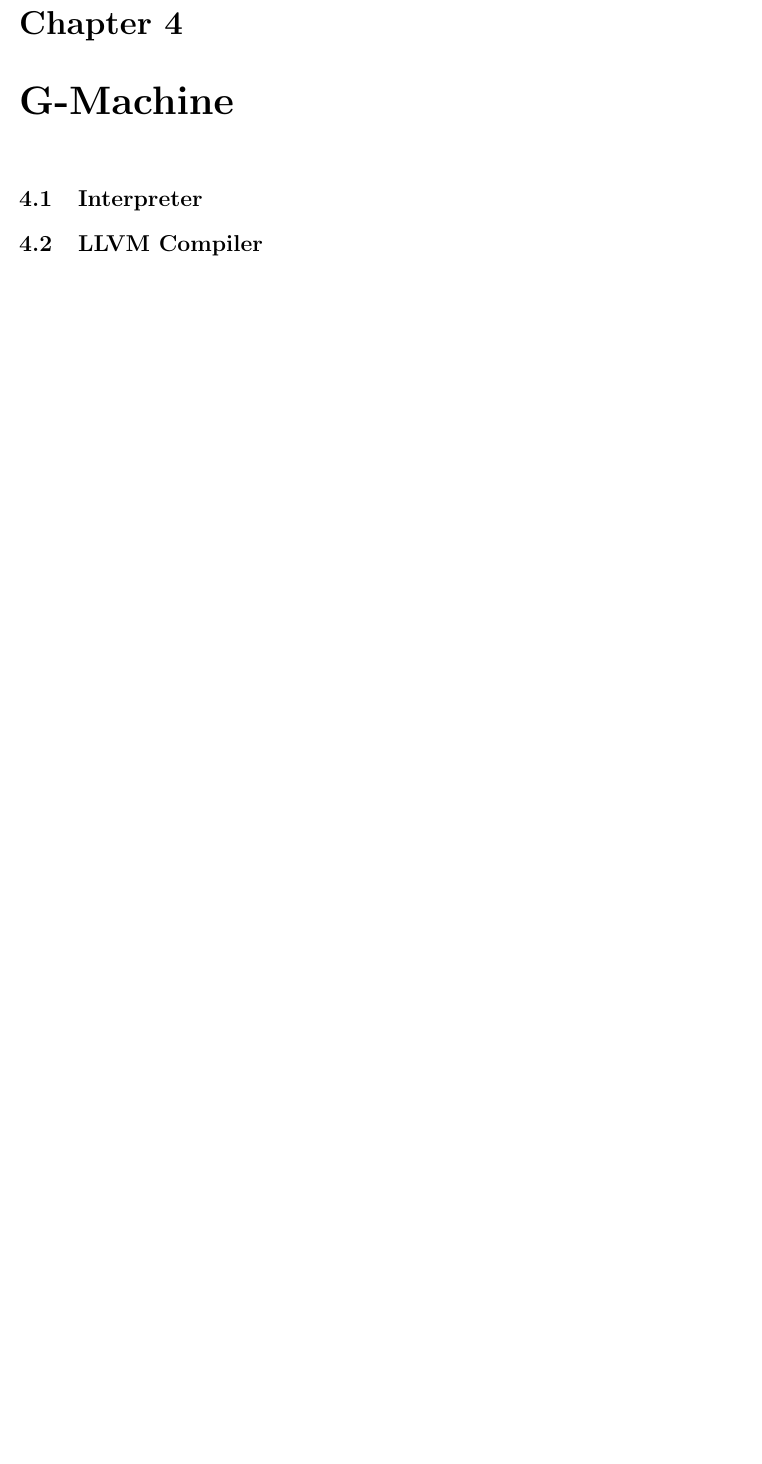
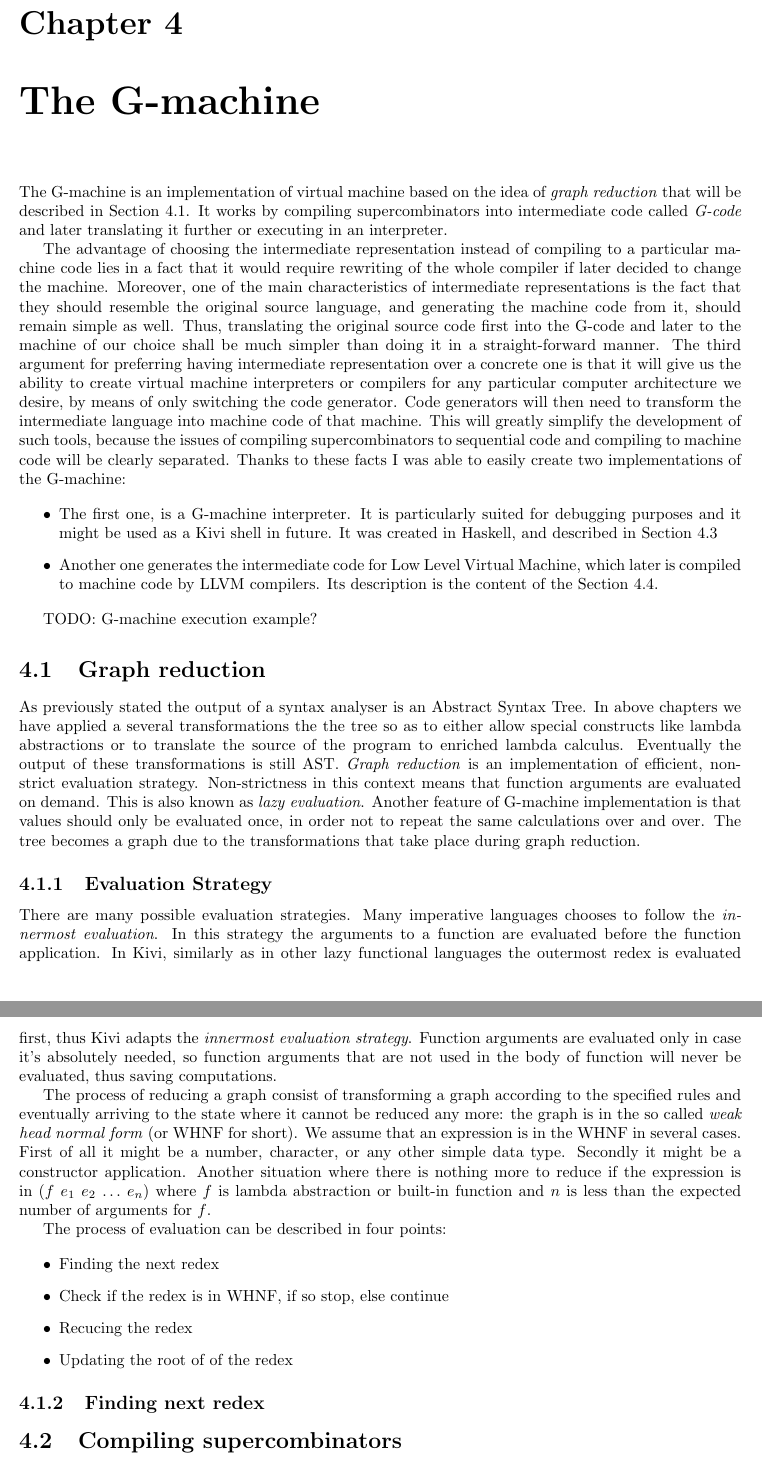
Before and after one commit to pkaleta/kivi_paper, a LaTeX thesis (kivi.tex): part of page 32 of 33 before the commit and two parts of pages 32 and 33 of 35 after it, the two joined at a grey line, cut so that both start at the same text, the shorter picture padded with empty space. Compiled offline with pdfLaTeX.

Commit message:
Writing g-machine chapter.

```diff
--- a/kivi.tex
+++ b/kivi.tex
@@ -1613,9 +1613,98 @@ There are three possibilities where we should collect supercombinators from:
 \section{Type Checker}
 
 
-\chapter{G-Machine}
+\chapter{The G-machine}
+The G-machine is an implementation of virtual machine based on the idea of
+\textit{graph reduction} that will be described in
+Section~\ref{sec:graph_reduction}. It works by compiling supercombinators into
+intermediate code called \textit{G-code} and later translating it further or
+executing in an interpreter.
+
+The advantage of choosing the intermediate representation instead of compiling
+to a particular machine code lies in a fact that it would require rewriting of
+the whole compiler if later decided to change the machine. Moreover, one of the
+main characteristics of intermediate representations is the fact that they
+should resemble the original source language, and generating the machine code
+from it, should remain simple as well. Thus, translating the original source
+code first into the G-code and later to the machine of our choice shall be much
+simpler than doing it in a straight-forward manner. The third argument for
+preferring having intermediate representation over a concrete one is that it
+will give us the ability to create virtual machine interpreters or compilers
+for any particular computer architecture we desire, by means of only switching
+the code generator. Code generators will then need to transform the
+intermediate language into machine code of that machine. This will greatly
+simplify the development of such tools, because the issues of compiling
+supercombinators to sequential code and compiling to machine code will be
+clearly separated.  Thanks to these facts I was able to easily create two
+implementations of the G-machine:
+
+\begin{itemize}
+  \item The first one, is a G-machine interpreter. It is particularly suited
+    for debugging purposes and it might be used as a Kivi shell in future. It
+    was created in Haskell, and described in Section~\ref{sec:interpreter}
+  \item Another one generates the intermediate code for Low Level Virtual
+    Machine, which later is compiled to machine code by LLVM compilers. Its
+    description is the content of the Section~\ref{sec:llvm_codegen}.
+\end{itemize}
+
+TODO: G-machine execution example?
+
+
+
+\section{Graph reduction}
+\label{sec:graph_reduction}
+As previously stated the output of a syntax analyser is an Abstract Syntax
+Tree. In above chapters we have applied a several transformations the the tree
+so as to either allow special constructs like lambda abstractions or to
+translate the source of the program to enriched lambda calculus. Eventually the
+output of these transformations is still AST. \textit{Graph reduction} is an
+implementation of efficient, non-strict evaluation strategy. Non-strictness in
+this context means that function arguments are evaluated on demand. This is
+also known as \textit{lazy evaluation}. Another feature of G-machine
+implementation is that values should only be evaluated once, in order not to
+repeat the same calculations over and over. The tree becomes a graph due to the
+transformations that take place during graph reduction.
+
+\subsection{Evaluation Strategy}
+There are many possible evaluation strategies. Many imperative languages
+chooses to follow the \textit{innermost evaluation}. In this strategy the
+arguments to a function are evaluated before the function application. In Kivi,
+similarly as in other lazy functional languages the outermost redex is
+evaluated first, thus Kivi adapts the \textit{innermost evaluation strategy}.
+Function arguments are evaluated only in case it's absolutely needed, so
+function arguments that are not used in the body of function will never be
+evaluated, thus saving computations.
+
+The process of reducing a graph consist of transforming a graph according to
+the specified rules and eventually arriving to the state where it cannot be
+reduced any more: the graph is in the so called \textit{weak head normal form}
+(or WHNF for short). We assume that an expression is in the WHNF in several
+cases. First of all it might be a number, character, or any other simple data
+type. Secondly it might be a constructor application. Another situation where
+there is nothing more to reduce if the expression is in ($f$ $e_1$ $e_2$
+$\ldots$ $e_n$) where $f$ is lambda abstraction or built-in function and $n$ is
+less than the expected number of arguments for $f$.
+
+The process of evaluation can be described in four points:
+
+\begin{itemize}
+  \item Finding the next redex
+  \item Check if the redex is in WHNF, if so stop, else continue
+  \item Recucing the redex
+  \item Updating the root of of the redex
+\end{itemize}
+
+\subsection{Finding next redex}
+
+
+
+\section{Compiling supercombinators}
 \section{Interpreter}
-\section{LLVM Compiler}
+\label{sec:interpreter}
+\section{LLVM Code Generator}
+\label{sec:llvm_codegen}
+
+\chapter{Further work}
 
 \bibliographystyle{alpha}
 \bibliography{kivi}
```
Also changed, not shown: kivi.tex (12 more changed lines).
